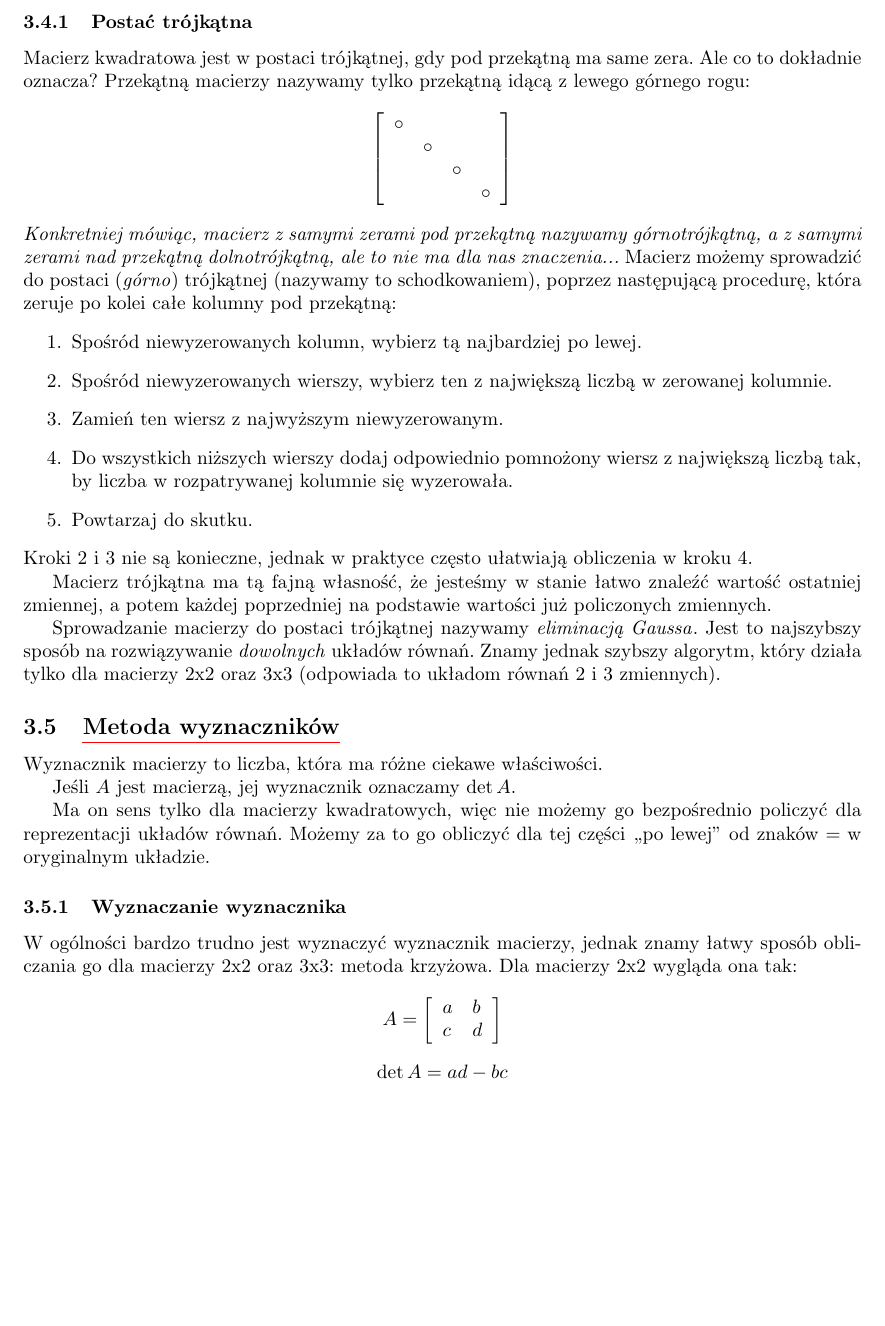
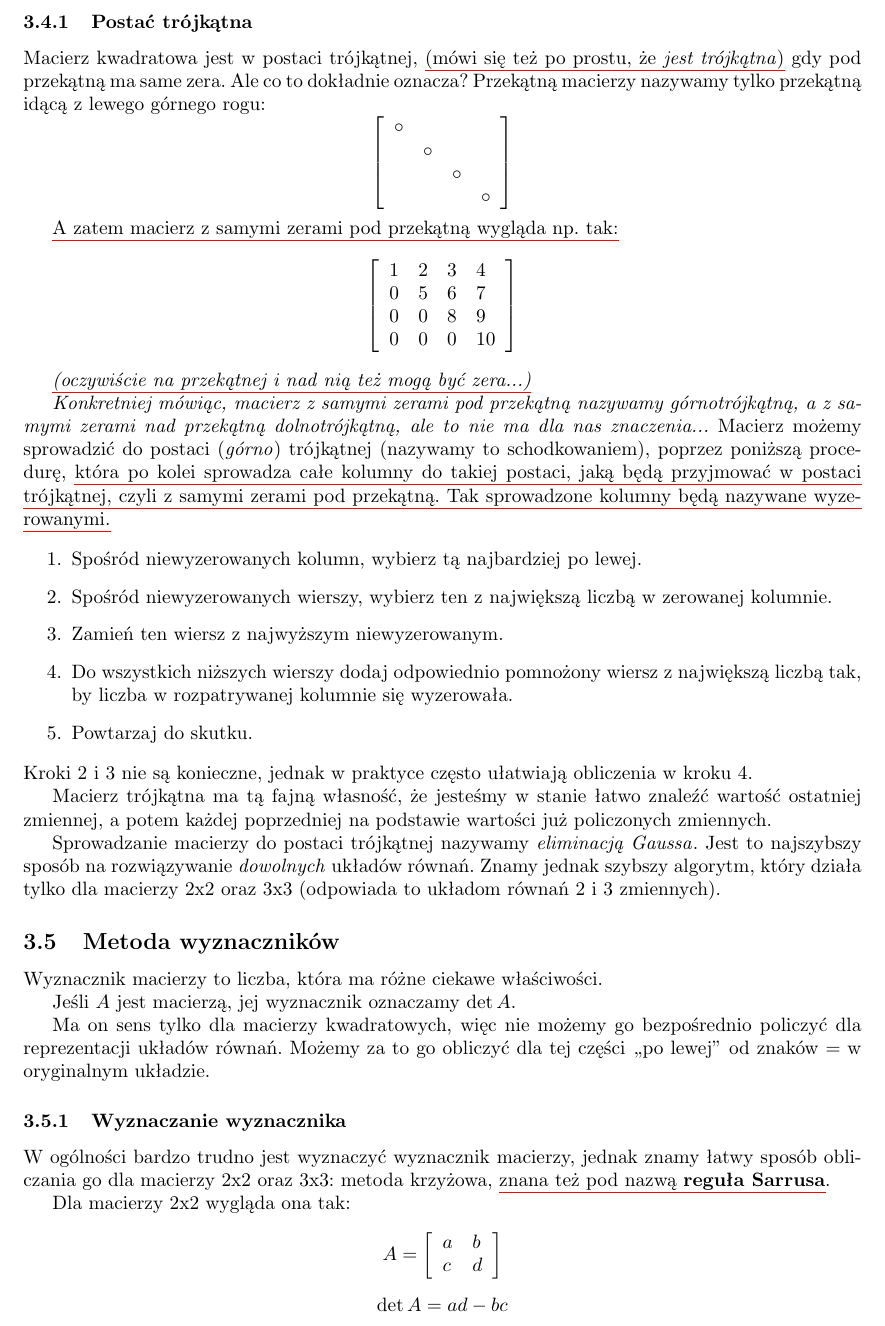
Before and after one commit to Joald/mat, a LaTeX document (matma.tex): part of page 6 of 8, cut so that both start at the same text, the shorter picture padded with empty space. Compiled offline with pdfLaTeX.

Commit message:
Clear up Gaussian elimination, add examples and alternative terminology

```diff
--- a/matma.tex
+++ b/matma.tex
@@ -477,7 +483,8 @@ Oczywiście w przypadku standardowej reprezentacji odpowiada to sytuacji, gdy
 mamy mniej równań niż zmiennych.
 
 \subsubsection{Postać trójkątna}\index{macierz!postać trójkątna}
-Macierz kwadratowa jest w postaci trójkątnej, gdy pod przekątną ma same zera.
+Macierz kwadratowa jest w postaci trójkątnej, \ul{(mówi się też po prostu, że }\textit{\ul{jest trójkątna}}\ul{)}\index{macierz!trójkątna}
+gdy pod przekątną ma same zera.
 Ale co to dokładnie oznacza? Przekątną macierzy nazywamy tylko przekątną idącą z lewego górnego
 rogu:\index{macierz!przekątna}
 \[\left[
@@ -488,6 +495,19 @@ rogu:\index{macierz!przekątna}
     &&&\circ\\
   \end{array}
 \right]\]
+
+\ul{A zatem macierz z samymi zerami pod przekątną wygląda np. tak:}
+\[\left[
+  \begin{array}{llll}
+    1&2 &3&4 \\
+    0&5&6&7\\
+    0&0&8&9\\
+    0&0&0&10\\
+  \end{array}
+\right]\]
+
+\textit{\ul{(oczywiście na przekątnej i nad nią też mogą być zera...)}}
+
 \textit{Konkretniej mówiąc, macierz z samymi zerami pod przekątną nazywamy górnotrójkątną,
 \index{macierz!postać trójkątna!górno-}
 a z samymi zerami nad przekątną dolnotrójkątną,
@@ -495,7 +515,11 @@ a z samymi zerami nad przekątną dolnotrójkątną,
 ale to nie ma dla nas znaczenia...}
 Macierz możemy sprowadzić do postaci (\textit{górno}) trójkątnej (nazywamy to schodkowaniem),
 \index{macierz!schodkowanie}
-poprzez następującą procedurę, która zeruje po kolei całe kolumny pod przekątną:
+poprzez poniższą procedurę, \ul{która po kolei sprowadza całe kolumny do takiej postaci,
+jaką będą przyjmować w postaci trójkątnej, czyli z samymi zerami pod przekątną.
+Tak sprowadzone kolumny będą nazywane wyzerowanymi.}
+
+
 \begin{enumerate}
   \item Spośród niewyzerowanych kolumn, wybierz tą najbardziej po lewej.
   \item Spośród niewyzerowanych wierszy, wybierz ten z największą liczbą w zerowanej
@@ -515,7 +539,8 @@ Jest to najszybszy sposób na rozwiązywanie \textit{dowolnych} układów równa
 szybszy algorytm, który działa tylko dla macierzy 2x2 oraz 3x3 (odpowiada to układom
 równań 2 i 3 zmiennych).
 
-\subsection{\texorpdfstring{\ul{Metoda wyznaczników}}{Metoda wyznaczników}}\index{układ równań liniowych!rozwiązywanie!metoda wyznaczników}
+\subsection{Metoda wyznaczników}
+\index{układ równań liniowych!rozwiązywanie!metoda wyznaczników}
 Wyznacznik macierzy\index{macierz!wyznacznik} to liczba, która ma różne ciekawe właściwości.
 
 Jeśli $A$ jest macierzą, jej wyznacznik oznaczamy $\det A$.
@@ -526,7 +551,9 @@ od znaków = w oryginalnym układzie.
 
 \subsubsection{Wyznaczanie wyznacznika}
 W ogólności bardzo trudno jest wyznaczyć wyznacznik macierzy, jednak znamy łatwy
-sposób obliczania go dla macierzy 2x2 oraz 3x3: metoda krzyżowa\index{macierz!wyznacznik!metoda krzyżowa}.
+sposób obliczania go dla macierzy 2x2 oraz 3x3: metoda krzyżowa\index{macierz!wyznacznik!metoda krzyżowa},
+\ul{znana też pod nazwą }\textbf{\ul{reguła Sarrusa}}\index{macierz!wyznacznik!reguła Sarrusa}.
+
 Dla macierzy 2x2 wygląda ona tak:
 \[A=\left[
   \begin{array}{ll}
```
Also changed, not shown: matma.pdf, matma.tex (10 more changed lines).
